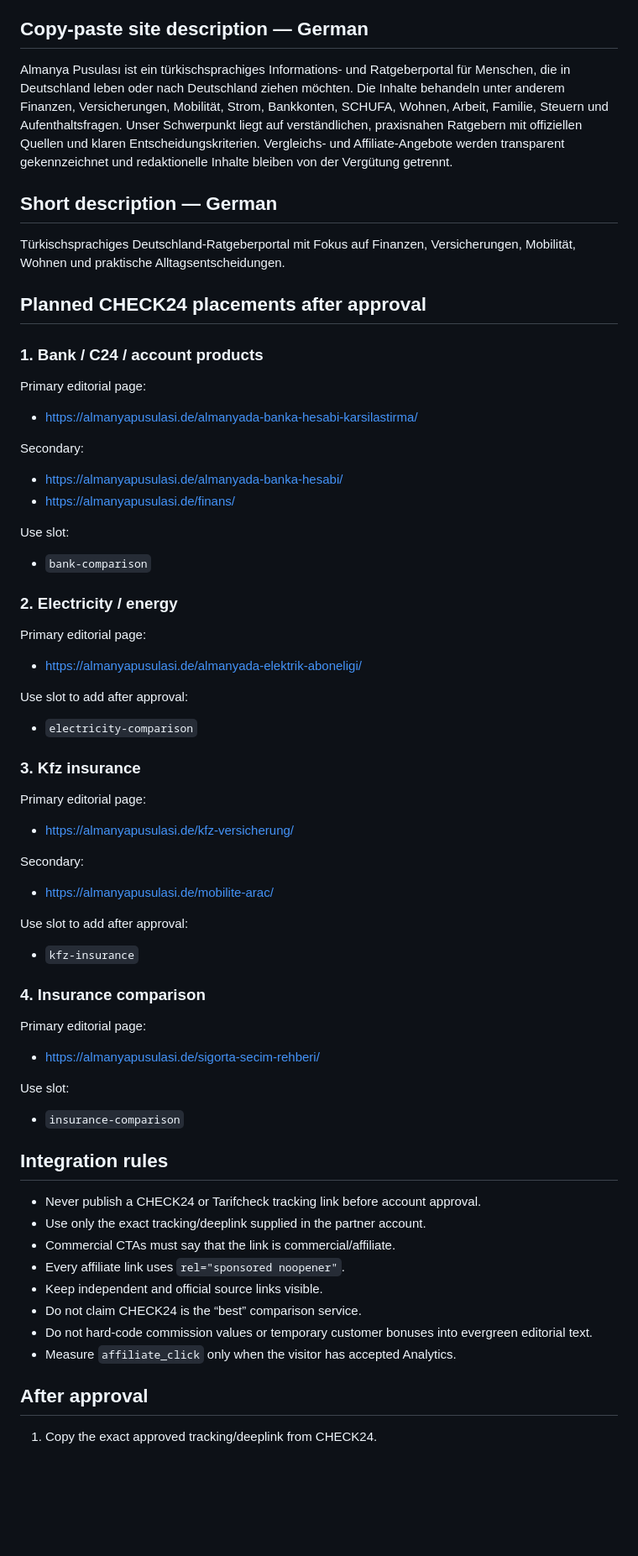
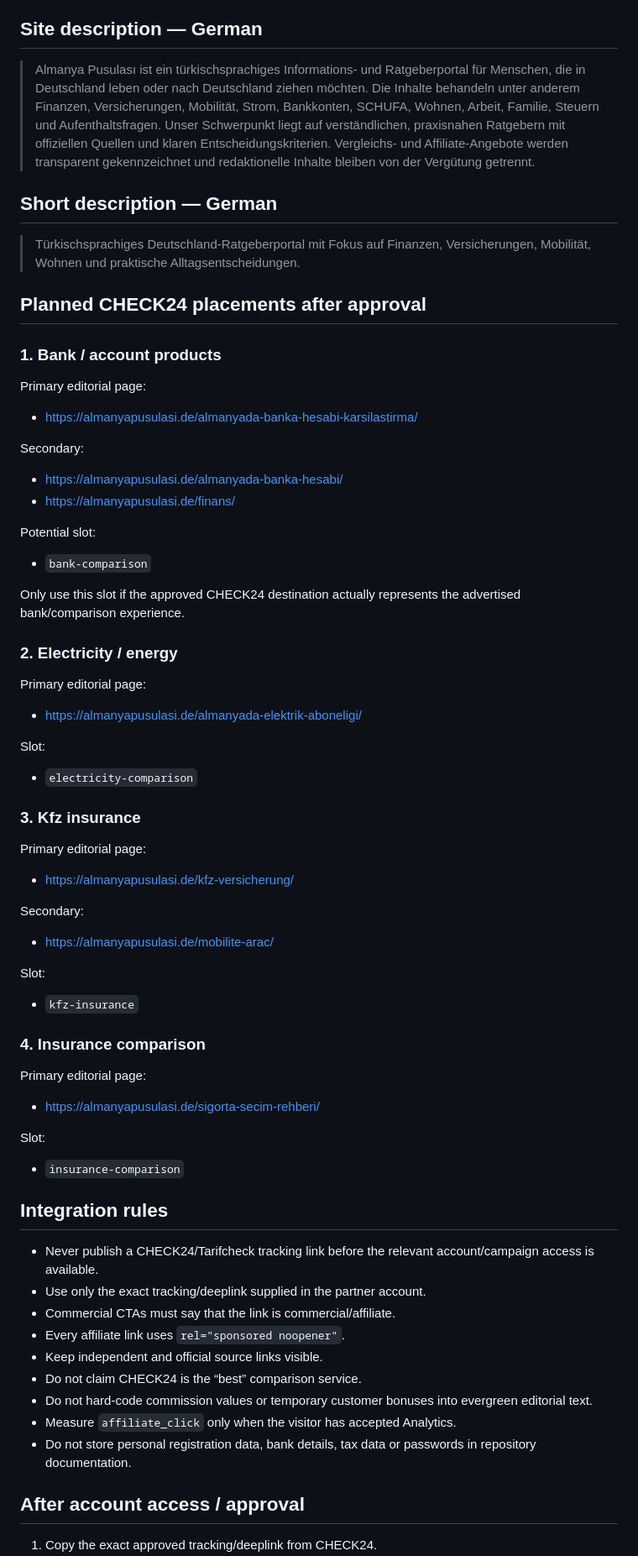
Before and after one commit to tariksem/almanyapusulasi, a Markdown page: CHECK24_APPLICATION.md, the part around one of its changes. Shown at 84% size. Drawn GitHub-style; blank space fills up the shorter version.

Commit message:
docs: record CHECK24 registration status

```diff
--- a/CHECK24_APPLICATION.md
+++ b/CHECK24_APPLICATION.md
@@ -22,17 +28,17 @@ Official pages:
 - Impressum: https://almanyapusulasi.de/impressum/
 - Privacy: https://almanyapusulasi.de/privacy/
 
-## Copy-paste site description — German
+## Site description — German
 
-Almanya Pusulası ist ein türkischsprachiges Informations- und Ratgeberportal für Menschen, die in Deutschland leben oder nach Deutschland ziehen möchten. Die Inhalte behandeln unter anderem Finanzen, Versicherungen, Mobilität, Strom, Bankkonten, SCHUFA, Wohnen, Arbeit, Familie, Steuern und Aufenthaltsfragen. Unser Schwerpunkt liegt auf verständlichen, praxisnahen Ratgebern mit offiziellen Quellen und klaren Entscheidungskriterien. Vergleichs- und Affiliate-Angebote werden transparent gekennzeichnet und redaktionelle Inhalte bleiben von der Vergütung getrennt.
+> Almanya Pusulası ist ein türkischsprachiges Informations- und Ratgeberportal für Menschen, die in Deutschland leben oder nach Deutschland ziehen möchten. Die Inhalte behandeln unter anderem Finanzen, Versicherungen, Mobilität, Strom, Bankkonten, SCHUFA, Wohnen, Arbeit, Familie, Steuern und Aufenthaltsfragen. Unser Schwerpunkt liegt auf verständlichen, praxisnahen Ratgebern mit offiziellen Quellen und klaren Entscheidungskriterien. Vergleichs- und Affiliate-Angebote werden transparent gekennzeichnet und redaktionelle Inhalte bleiben von der Vergütung getrennt.
 
 ## Short description — German
 
-Türkischsprachiges Deutschland-Ratgeberportal mit Fokus auf Finanzen, Versicherungen, Mobilität, Wohnen und praktische Alltagsentscheidungen.
+> Türkischsprachiges Deutschland-Ratgeberportal mit Fokus auf Finanzen, Versicherungen, Mobilität, Wohnen und praktische Alltagsentscheidungen.
 
 ## Planned CHECK24 placements after approval
 
-### 1. Bank / C24 / account products
+### 1. Bank / account products
 Primary editorial page:
 - https://almanyapusulasi.de/almanyada-banka-hesabi-karsilastirma/
 
@@ -40,14 +46,16 @@ Secondary:
 - https://almanyapusulasi.de/almanyada-banka-hesabi/
 - https://almanyapusulasi.de/finans/
 
-Use slot:
+Potential slot:
 - `bank-comparison`
+
+Only use this slot if the approved CHECK24 destination actually represents the advertised bank/comparison experience.
 
 ### 2. Electricity / energy
 Primary editorial page:
 - https://almanyapusulasi.de/almanyada-elektrik-aboneligi/
 
-Use slot to add after approval:
+Slot:
 - `electricity-comparison`
 
 ### 3. Kfz insurance
@@ -57,19 +65,19 @@ Primary editorial page:
 Secondary:
 - https://almanyapusulasi.de/mobilite-arac/
 
-Use slot to add after approval:
+Slot:
 - `kfz-insurance`
 
 ### 4. Insurance comparison
 Primary editorial page:
 - https://almanyapusulasi.de/sigorta-secim-rehberi/
 
-Use slot:
+Slot:
 - `insurance-comparison`
 
 ## Integration rules
 
-- Never publish a CHECK24 or Tarifcheck tracking link before account approval.
+- Never publish a CHECK24/Tarifcheck tracking link before the relevant account/campaign access is available.
 - Use only the exact tracking/deeplink supplied in the partner account.
 - Commercial CTAs must say that the link is commercial/affiliate.
 - Every affiliate link uses `rel="sponsored noopener"`.
@@ -77,7 +85,8 @@ Use slot:
 - Do not claim CHECK24 is the “best” comparison service.
 - Do not hard-code commission values or temporary customer bonuses into evergreen editorial text.
 - Measure `affiliate_click` only when the visitor has accepted Analytics.
+- Do not store personal registration data, bank details, tax data or passwords in repository documentation.
 
-## After approval
+## After account access / approval
 
 1. Copy the exact approved tracking/deeplink from CHECK24.
```
Also changed, not shown: other parts of CHECK24_APPLICATION.md (+16 -13 lines).
